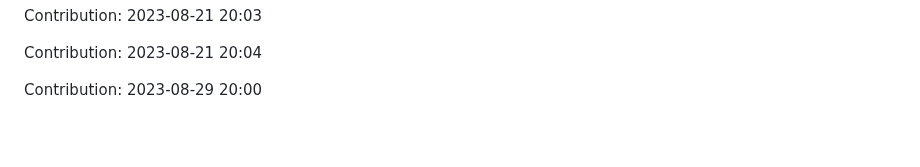
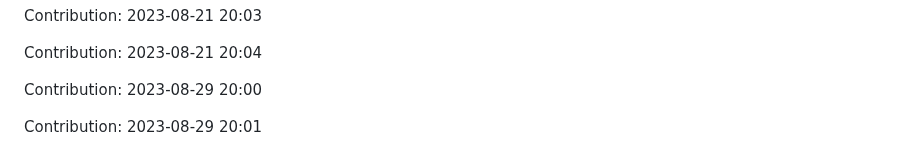
Before and after one commit to devnight0913/meemhome.com, a Markdown page: README.md, the part around the change. Rendered like a GitHub page; blank space fills up the shorter version.

Commit message:
"Contribution: 2023-08-29 20:01"

```diff
--- a/README.md
+++ b/README.md
@@ -1371,3 +1371,5 @@ Contribution: 2023-08-21 20:03
 Contribution: 2023-08-21 20:04
 
 Contribution: 2023-08-29 20:00
+
+Contribution: 2023-08-29 20:01
```
